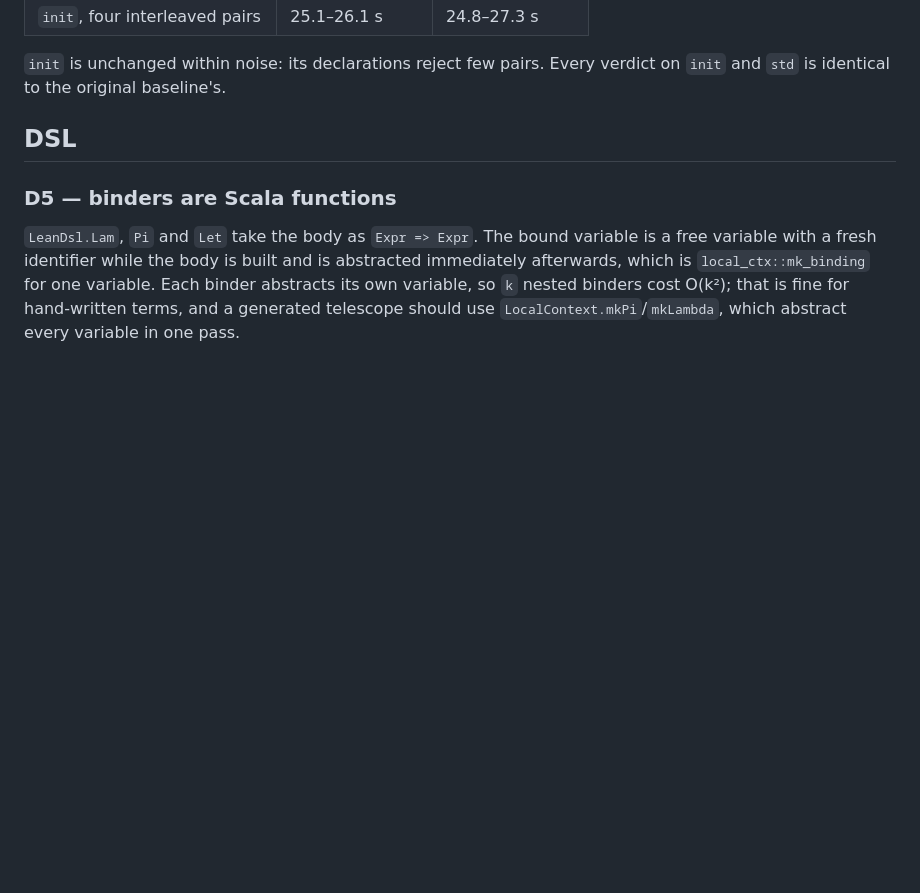
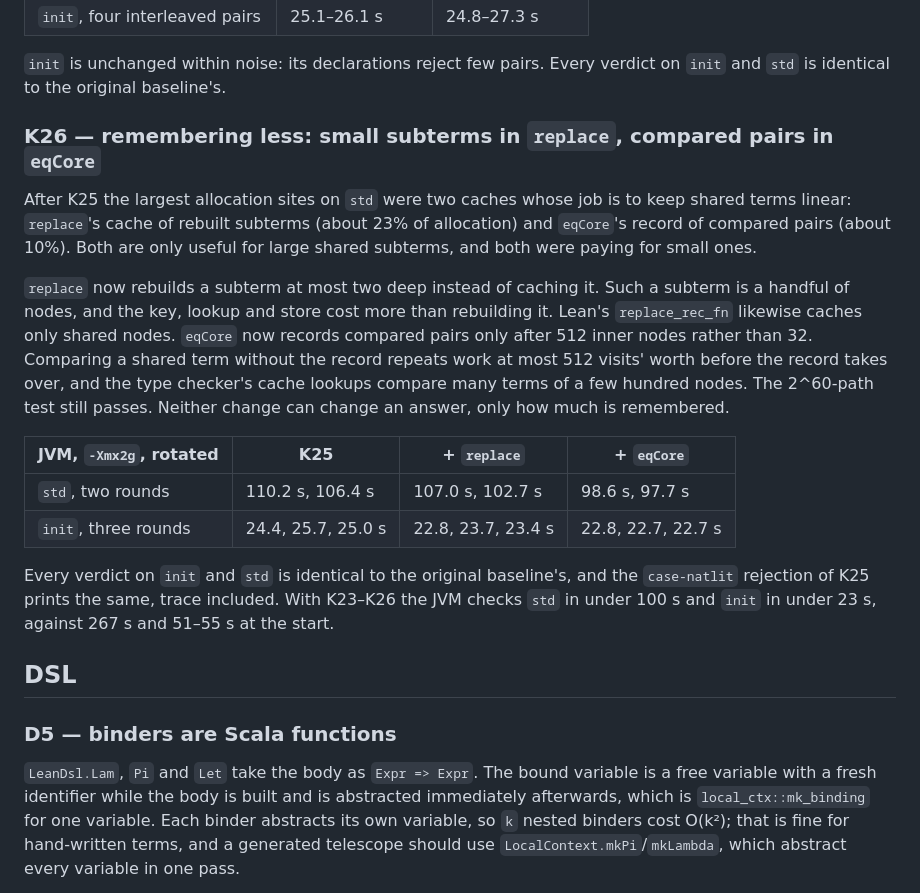
Before and after one commit to oluies/kolla, a Markdown page: docs/semantics.md, the part around the change. Drawn GitHub-style; blank space fills up the shorter version.

Commit message:
docs: K26, remembering less in replace and eqCore
std 9-11% faster and init about 9%, rotated over two and three rounds, every
verdict and the rejection fixture's trace identical.

```diff
--- a/docs/semantics.md
+++ b/docs/semantics.md
@@ -954,6 +954,32 @@ included, is byte for byte the same as before the change.
 
 `init` is unchanged within noise: its declarations reject few pairs. Every
 verdict on `init` and `std` is identical to the original baseline's.
+
+### K26 — remembering less: small subterms in `replace`, compared pairs in `eqCore`
+
+After K25 the largest allocation sites on `std` were two caches whose job is
+to keep shared terms linear: `replace`'s cache of rebuilt subterms (about 23%
+of allocation) and `eqCore`'s record of compared pairs (about 10%). Both are
+only useful for large shared subterms, and both were paying for small ones.
+
+`replace` now rebuilds a subterm at most two deep instead of caching it. Such
+a subterm is a handful of nodes, and the key, lookup and store cost more than
+rebuilding it. Lean's `replace_rec_fn` likewise caches only shared nodes.
+`eqCore` now records compared pairs only after 512 inner nodes rather than 32.
+Comparing a shared term without the record repeats work at most 512 visits'
+worth before the record takes over, and the type checker's cache lookups
+compare many terms of a few hundred nodes. The 2^60-path test still passes.
+Neither change can change an answer, only how much is remembered.
+
+| JVM, `-Xmx2g`, rotated | K25 | + `replace` | + `eqCore` |
+|---|---|---|---|
+| `std`, two rounds | 110.2 s, 106.4 s | 107.0 s, 102.7 s | 98.6 s, 97.7 s |
+| `init`, three rounds | 24.4, 25.7, 25.0 s | 22.8, 23.7, 23.4 s | 22.8, 22.7, 22.7 s |
+
+Every verdict on `init` and `std` is identical to the original baseline's, and
+the `case-natlit` rejection of K25 prints the same, trace included. With
+K23–K26 the JVM checks `std` in under 100 s and `init` in under 23 s, against
+267 s and 51–55 s at the start.
 
 ## DSL
 
```
